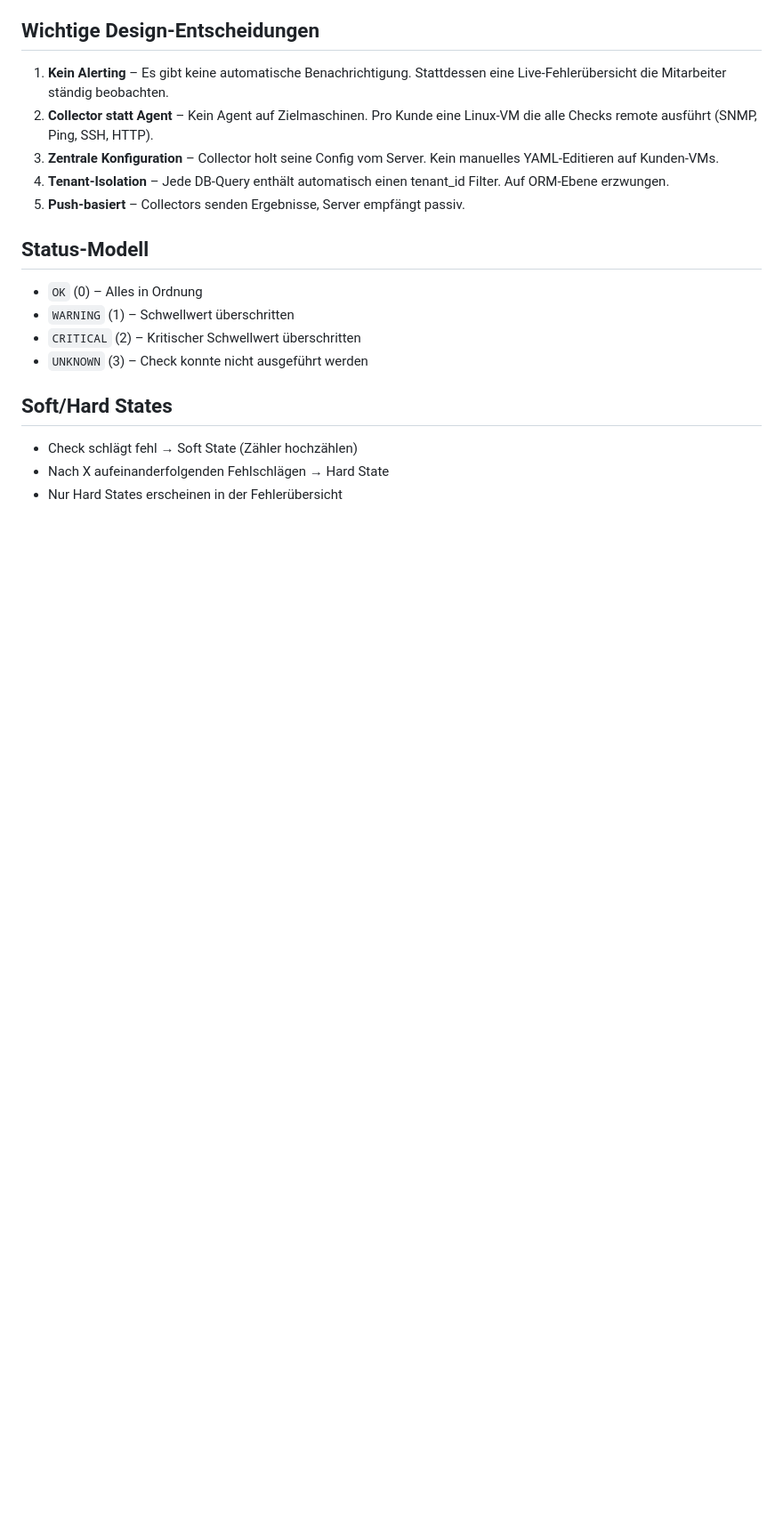
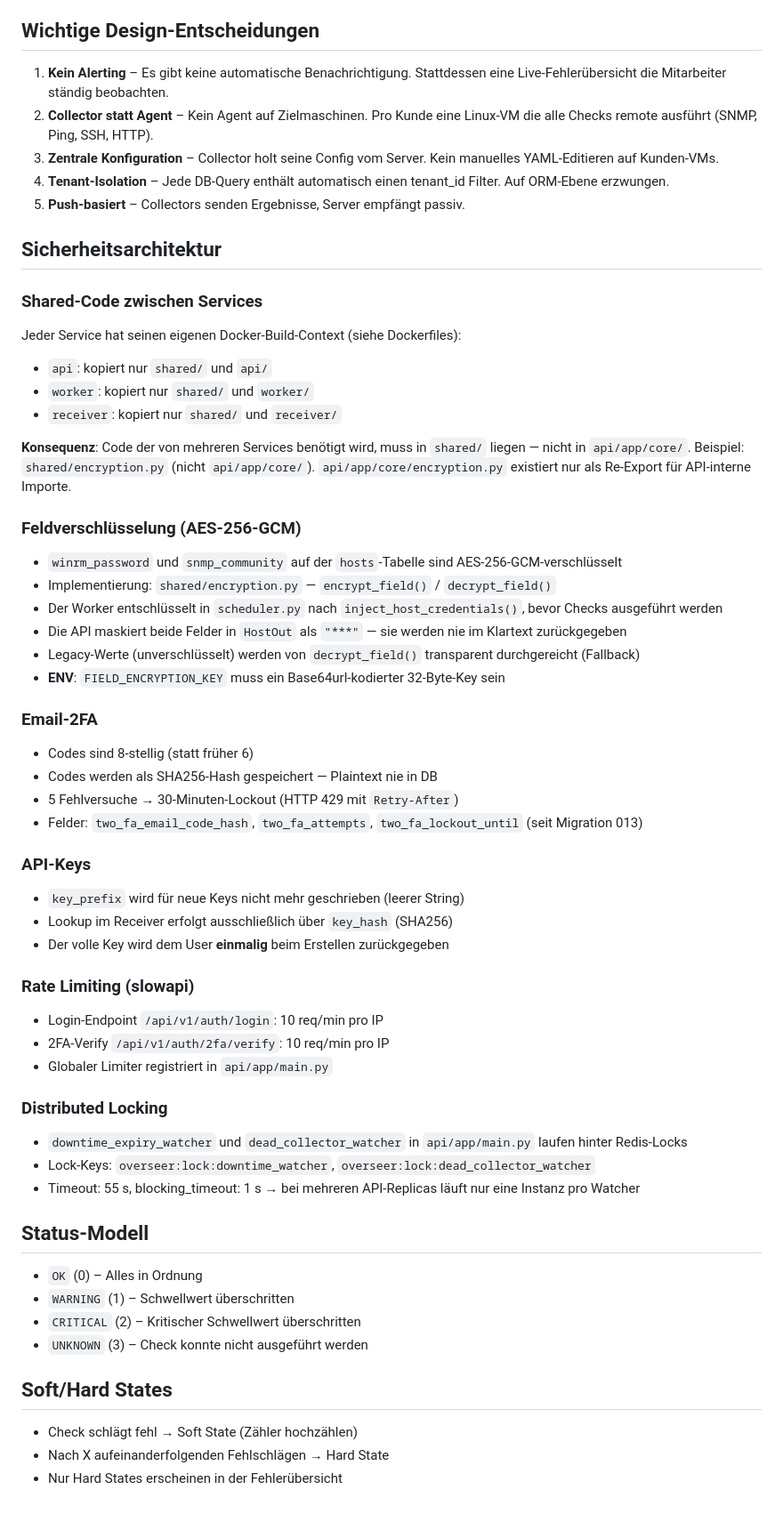
Before and after one commit to lukas5001/Overseer, a Markdown page: CLAUDE.md, the part around the change. Shown at 89% size. Rendered like a GitHub page; blank space fills up the shorter version.

Commit message:
docs: document Phase 1 security architecture in CLAUDE.md
- Shared-code Docker build context constraint (why encryption lives in shared/)
- Field encryption (AES-256-GCM), Email-2FA, API-Keys, Rate Limiting,
  Distributed Locking – all documented with relevant file paths and ENV vars

Co-Authored-By: Claude Sonnet 4.6 <noreply@anthropic.com>

```diff
--- a/CLAUDE.md
+++ b/CLAUDE.md
@@ -73,6 +73,45 @@ cd collector && go build -o overseer-collector ./cmd/
 4. **Tenant-Isolation** – Jede DB-Query enthält automatisch einen tenant_id Filter. Auf ORM-Ebene erzwungen.
 5. **Push-basiert** – Collectors senden Ergebnisse, Server empfängt passiv.
 
+## Sicherheitsarchitektur
+
+### Shared-Code zwischen Services
+Jeder Service hat seinen eigenen Docker-Build-Context (siehe Dockerfiles):
+- `api`: kopiert nur `shared/` und `api/`
+- `worker`: kopiert nur `shared/` und `worker/`
+- `receiver`: kopiert nur `shared/` und `receiver/`
+
+**Konsequenz**: Code der von mehreren Services benötigt wird, muss in `shared/` liegen — nicht in `api/app/core/`. Beispiel: `shared/encryption.py` (nicht `api/app/core/`). `api/app/core/encryption.py` existiert nur als Re-Export für API-interne Importe.
+
+### Feldverschlüsselung (AES-256-GCM)
+- `winrm_password` und `snmp_community` auf der `hosts`-Tabelle sind AES-256-GCM-verschlüsselt
+- Implementierung: `shared/encryption.py` — `encrypt_field()` / `decrypt_field()`
+- Der Worker entschlüsselt in `scheduler.py` nach `inject_host_credentials()`, bevor Checks ausgeführt werden
+- Die API maskiert beide Felder in `HostOut` als `"***"` — sie werden nie im Klartext zurückgegeben
+- Legacy-Werte (unverschlüsselt) werden von `decrypt_field()` transparent durchgereicht (Fallback)
+- **ENV**: `FIELD_ENCRYPTION_KEY` muss ein Base64url-kodierter 32-Byte-Key sein
+
+### Email-2FA
+- Codes sind 8-stellig (statt früher 6)
+- Codes werden als SHA256-Hash gespeichert — Plaintext nie in DB
+- 5 Fehlversuche → 30-Minuten-Lockout (HTTP 429 mit `Retry-After`)
+- Felder: `two_fa_email_code_hash`, `two_fa_attempts`, `two_fa_lockout_until` (seit Migration 013)
+
+### API-Keys
+- `key_prefix` wird für neue Keys nicht mehr geschrieben (leerer String)
+- Lookup im Receiver erfolgt ausschließlich über `key_hash` (SHA256)
+- Der volle Key wird dem User **einmalig** beim Erstellen zurückgegeben
+
+### Rate Limiting (slowapi)
+- Login-Endpoint `/api/v1/auth/login`: 10 req/min pro IP
+- 2FA-Verify `/api/v1/auth/2fa/verify`: 10 req/min pro IP
+- Globaler Limiter registriert in `api/app/main.py`
+
+### Distributed Locking
+- `downtime_expiry_watcher` und `dead_collector_watcher` in `api/app/main.py` laufen hinter Redis-Locks
+- Lock-Keys: `overseer:lock:downtime_watcher`, `overseer:lock:dead_collector_watcher`
+- Timeout: 55 s, blocking_timeout: 1 s → bei mehreren API-Replicas läuft nur eine Instanz pro Watcher
+
 ## Status-Modell
 
 - `OK` (0) – Alles in Ordnung
```
